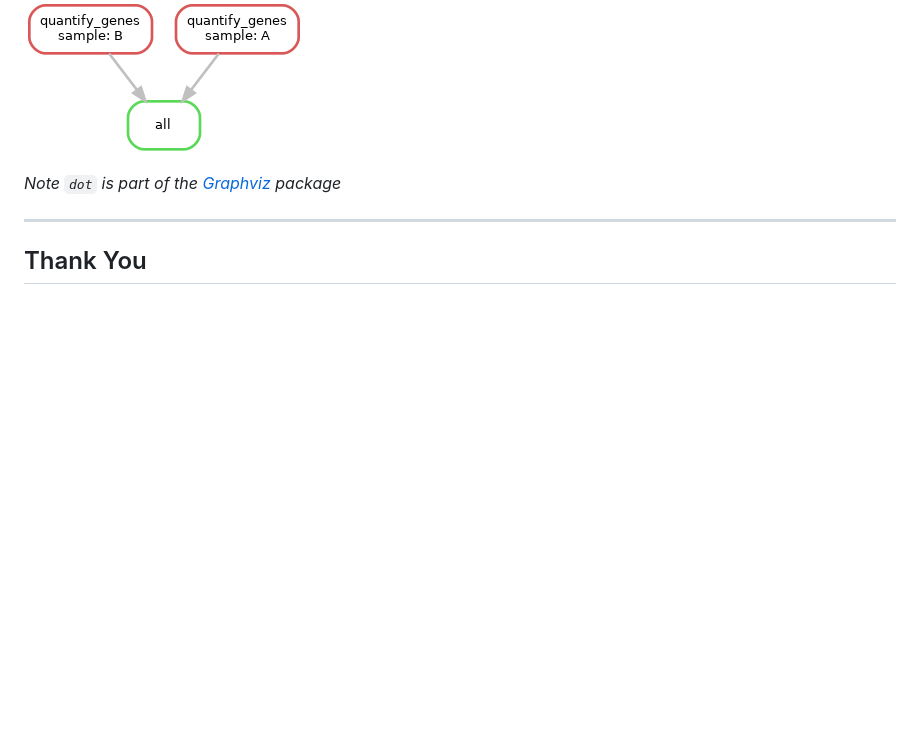
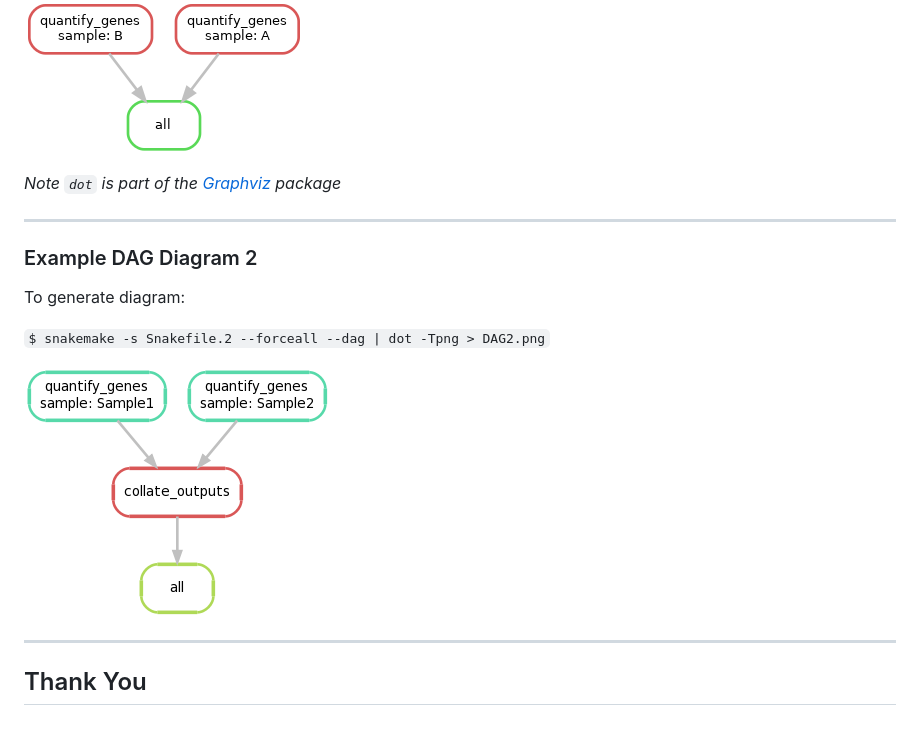
Before and after one commit to countdigi/talk-2018-snakemake, a Markdown page: slides.md, the part around the change. GitHub-like rendering; pictures changed too: images/dag2.png (added); blank space fills up the shorter version.

```diff
--- a/slides.md
+++ b/slides.md
@@ -104,6 +104,17 @@ To generate diagram:
 
 ---
 
+### Example DAG Diagram 2
+
+To generate diagram:
+
+`$ snakemake -s Snakefile.2 --forceall --dag | dot -Tpng > DAG2.png`
+
+![Snakemake Logo](images/dag2.png)
+
+
+---
+
 ## Thank You
 
 <br/>
```
